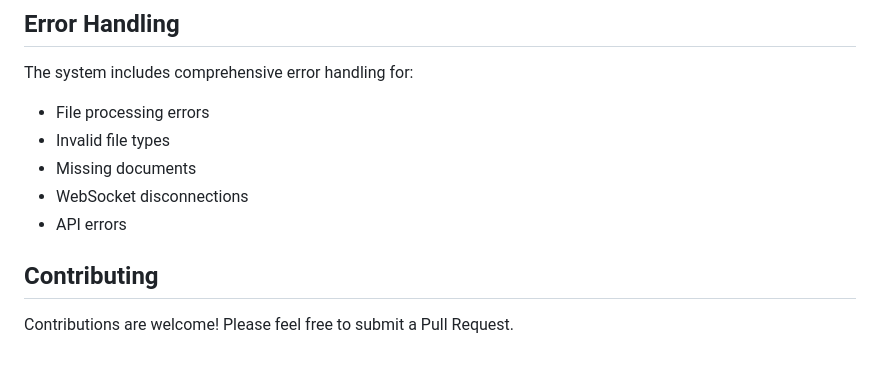
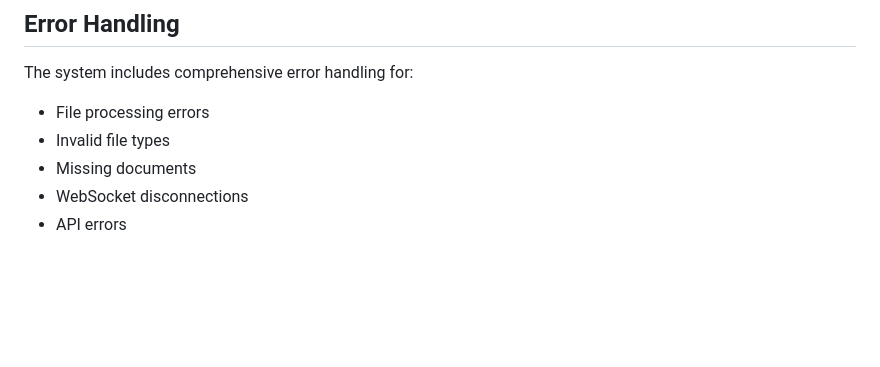
Before and after one commit to nirbhaysinghmg/chatbot_theme_identifier, a Markdown page: README.md, the part around the change. Rendered like a GitHub page; blank space fills up the shorter version.

```diff
--- a/README.md
+++ b/README.md
@@ -157,7 +157,3 @@ The system includes comprehensive error handling for:
 - Missing documents
 - WebSocket disconnections
 - API errors
-
-## Contributing
-
-Contributions are welcome! Please feel free to submit a Pull Request.
```
